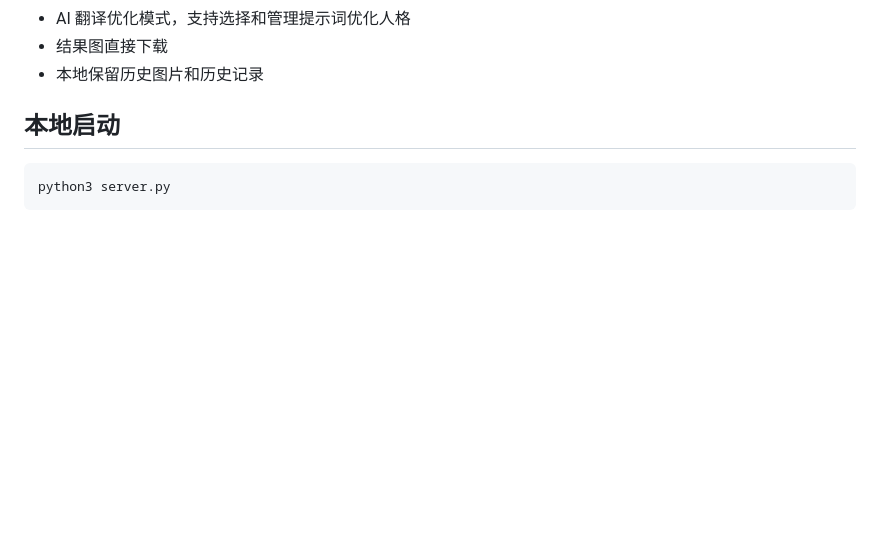
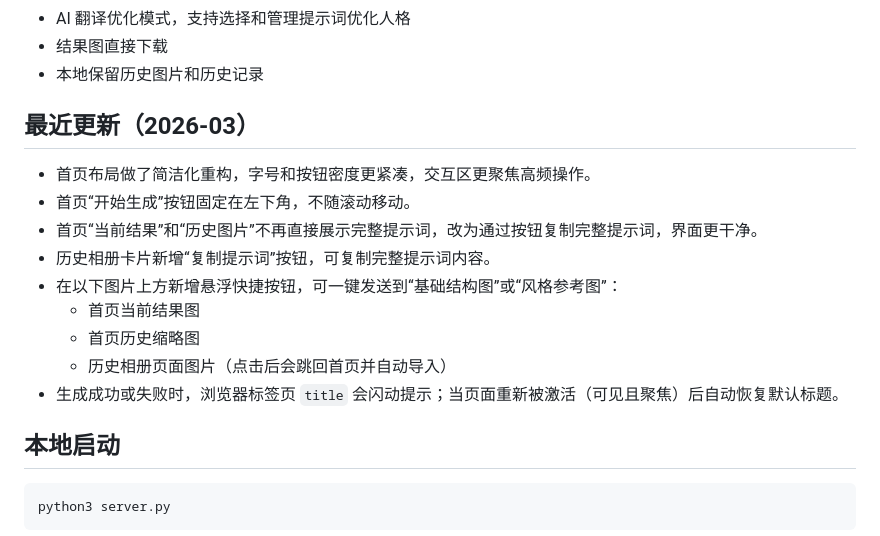
Before and after one commit to mr926/banana-pro-webui-apiyi, a Markdown page: README.md, the part around the change. Drawn GitHub-style; blank space fills up the shorter version.

Commit message:
Docs: add recent frontend updates to README

```diff
--- a/README.md
+++ b/README.md
@@ -13,6 +13,18 @@
 - AI 翻译优化模式，支持选择和管理提示词优化人格
 - 结果图直接下载
 - 本地保留历史图片和历史记录
+
+## 最近更新（2026-03）
+
+- 首页布局做了简洁化重构，字号和按钮密度更紧凑，交互区更聚焦高频操作。
+- 首页“开始生成”按钮固定在左下角，不随滚动移动。
+- 首页“当前结果”和“历史图片”不再直接展示完整提示词，改为通过按钮复制完整提示词，界面更干净。
+- 历史相册卡片新增“复制提示词”按钮，可复制完整提示词内容。
+- 在以下图片上方新增悬浮快捷按钮，可一键发送到“基础结构图”或“风格参考图”：
+  - 首页当前结果图
+  - 首页历史缩略图
+  - 历史相册页面图片（点击后会跳回首页并自动导入）
+- 生成成功或失败时，浏览器标签页 `title` 会闪动提示；当页面重新被激活（可见且聚焦）后自动恢复默认标题。
 
 ## 本地启动
 
```
